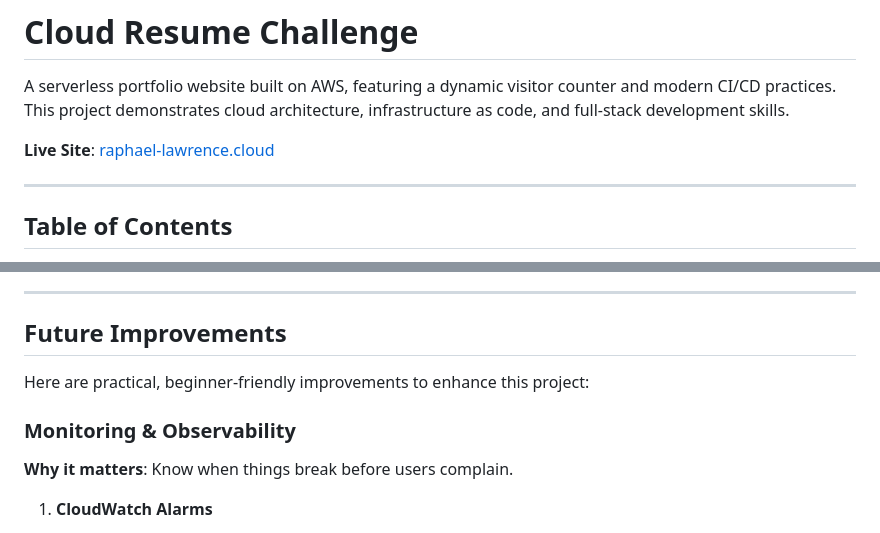
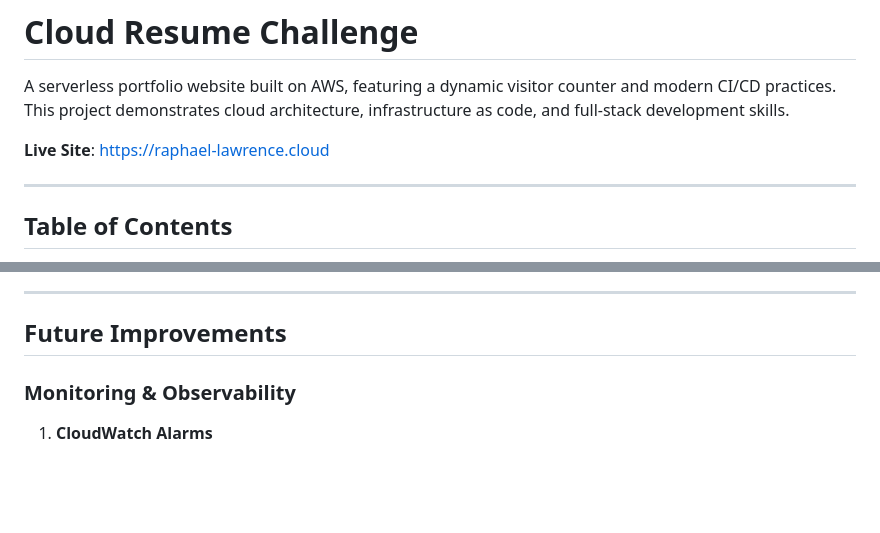
Before and after one commit to macagod/cloud-resume-challenge, a Markdown page: README.md, 2 parts joined by grey strips. GitHub-like rendering; blank space fills up the shorter version.

Commit message:
Update README with project details and structure

```diff
--- a/README.md
+++ b/README.md
@@ -2,7 +2,7 @@
 
 A serverless portfolio website built on AWS, featuring a dynamic visitor counter and modern CI/CD practices. This project demonstrates cloud architecture, infrastructure as code, and full-stack development skills.
 
-**Live Site**: [raphael-lawrence.cloud](https://raphael-lawrence.cloud)
+**Live Site**: https://raphael-lawrence.cloud
 
 ---
 
@@ -378,11 +378,7 @@ Runtime.ExitError
 
 ## Future Improvements
 
-Here are practical, beginner-friendly improvements to enhance this project:
-
 ### Monitoring & Observability
-
-**Why it matters**: Know when things break before users complain.
 
 1. **CloudWatch Alarms**
    - Set up email alerts when Lambda errors occur
```
